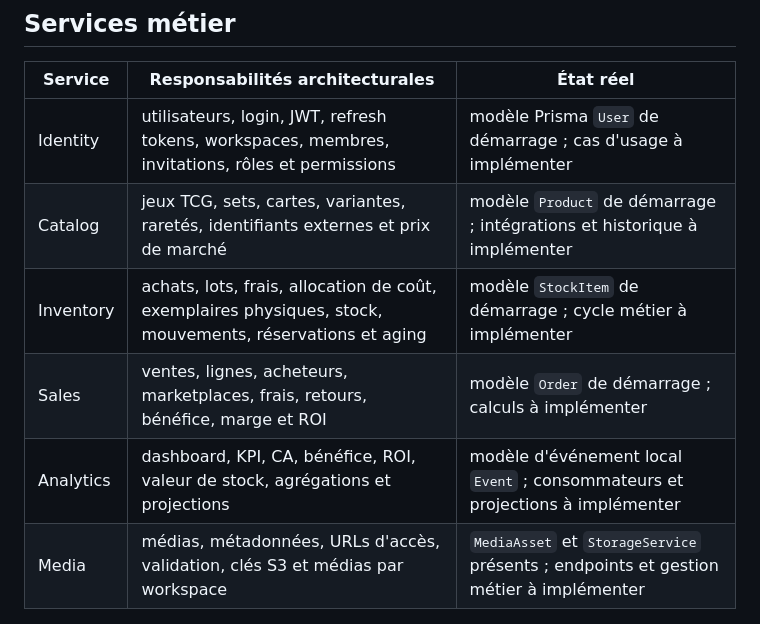
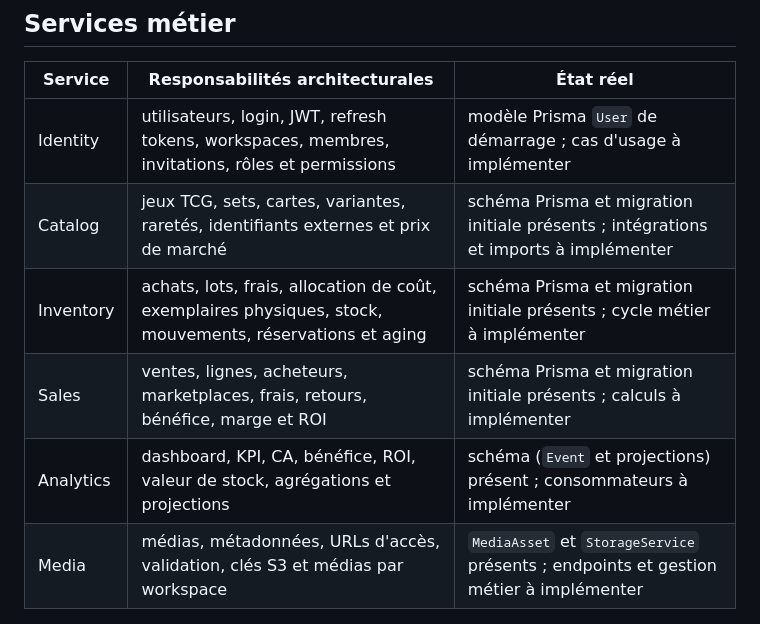
Before and after one commit to LagonaDeck/lagonadeck, a Markdown page: docs/architecture/microservices.md, the part around the change. Rendered like a GitHub page.

```diff
--- a/docs/architecture/microservices.md
+++ b/docs/architecture/microservices.md
@@ -16,10 +16,10 @@ métier et ne doit jamais accéder à une base de données d'un service.
 | Service   | Responsabilités architecturales                                                                          | État réel                                                                             |
 | --------- | -------------------------------------------------------------------------------------------------------- | ------------------------------------------------------------------------------------- |
 | Identity  | utilisateurs, login, JWT, refresh tokens, workspaces, membres, invitations, rôles et permissions         | modèle Prisma `User` de démarrage ; cas d'usage à implémenter                         |
-| Catalog   | jeux TCG, sets, cartes, variantes, raretés, identifiants externes et prix de marché                      | modèle `Product` de démarrage ; intégrations et historique à implémenter              |
-| Inventory | achats, lots, frais, allocation de coût, exemplaires physiques, stock, mouvements, réservations et aging | modèle `StockItem` de démarrage ; cycle métier à implémenter                          |
-| Sales     | ventes, lignes, acheteurs, marketplaces, frais, retours, bénéfice, marge et ROI                          | modèle `Order` de démarrage ; calculs à implémenter                                   |
-| Analytics | dashboard, KPI, CA, bénéfice, ROI, valeur de stock, agrégations et projections                           | modèle d'événement local `Event` ; consommateurs et projections à implémenter         |
+| Catalog   | jeux TCG, sets, cartes, variantes, raretés, identifiants externes et prix de marché                      | schéma Prisma et migration initiale présents ; intégrations et imports à implémenter  |
+| Inventory | achats, lots, frais, allocation de coût, exemplaires physiques, stock, mouvements, réservations et aging | schéma Prisma et migration initiale présents ; cycle métier à implémenter             |
+| Sales     | ventes, lignes, acheteurs, marketplaces, frais, retours, bénéfice, marge et ROI                          | schéma Prisma et migration initiale présents ; calculs à implémenter                  |
+| Analytics | dashboard, KPI, CA, bénéfice, ROI, valeur de stock, agrégations et projections                           | schéma (`Event` et projections) présent ; consommateurs à implémenter                 |
 | Media     | médias, métadonnées, URLs d'accès, validation, clés S3 et médias par workspace                           | `MediaAsset` et `StorageService` présents ; endpoints et gestion métier à implémenter |
 
 ### Frontières importantes
```
Also changed, not shown: docs/architecture/databases.md (+39 -13 lines), docs/development/docker-development.md (+25 -0 lines).
